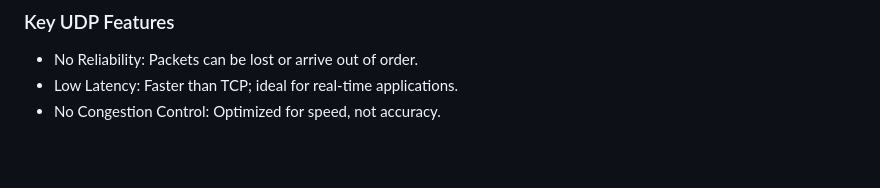
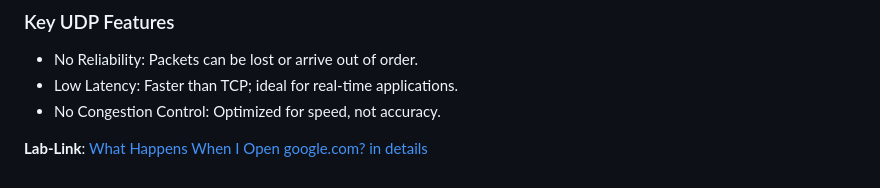
Before and after one commit to hoss123684/bug-bounty-hunting-vulnarabilities, a Markdown page: kalkabed-3la-jmr/Week1/Second-day.md, the part around the change. Rendered like a GitHub page; blank space fills up the shorter version.

```diff
--- a/kalkabed-3la-jmr/Week1/Second-day.md
+++ b/kalkabed-3la-jmr/Week1/Second-day.md
@@ -61,3 +61,5 @@ UDP (User Datagram Protocol) is a connectionless protocol, prioritizing speed ov
 - No Reliability: Packets can be lost or arrive out of order.
 - Low Latency: Faster than TCP; ideal for real-time applications.
 - No Congestion Control: Optimized for speed, not accuracy.
+
+**Lab-Link**: [What Happens When I Open google.com? in details](https://medium.com/@karchalmohammed/understanding-what-happens-when-you-enter-google-com-in-your-browser-0319a1945390)
```
